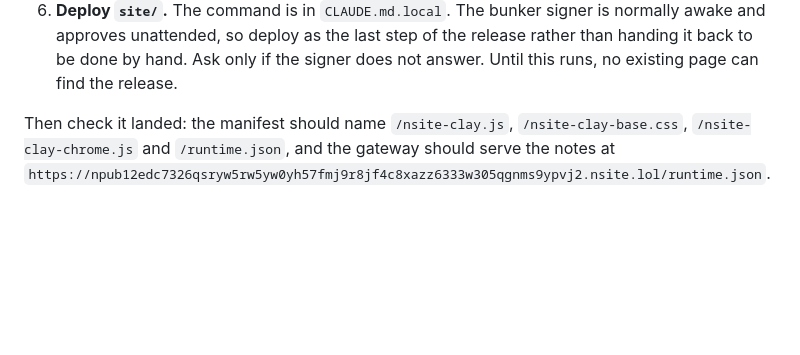
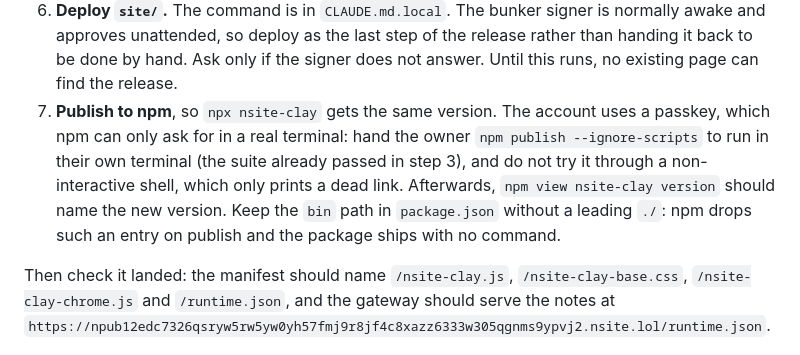
Before and after one commit to jooray/nsite-clay, a Markdown page: AGENTS.md, the part around the change. Drawn GitHub-style; blank space fills up the shorter version.

Commit message:
AGENTS.md: publishing to npm is the last step of a release
Closes #2. nsite-clay 0.3.17 is on npm, and the README's npx quick start works
from an empty directory.

```diff
--- a/AGENTS.md
+++ b/AGENTS.md
@@ -43,6 +43,14 @@ changes nothing for anybody's live site.
    release rather than handing it back to be done by hand. Ask only if the
    signer does not answer. Until this runs, no existing page can find the
    release.
+7. **Publish to npm**, so `npx nsite-clay` gets the same version. The account
+   uses a passkey, which npm can only ask for in a real terminal: hand the
+   owner `npm publish --ignore-scripts` to run in their own terminal (the
+   suite already passed in step 3), and do not try it through a
+   non-interactive shell, which only prints a dead link. Afterwards,
+   `npm view nsite-clay version` should name the new version. Keep the `bin`
+   path in `package.json` without a leading `./`: npm drops such an entry on
+   publish and the package ships with no command.
 
 Then check it landed: the manifest should name `/nsite-clay.js`,
 `/nsite-clay-base.css`, `/nsite-clay-chrome.js` and `/runtime.json`, and the
```
